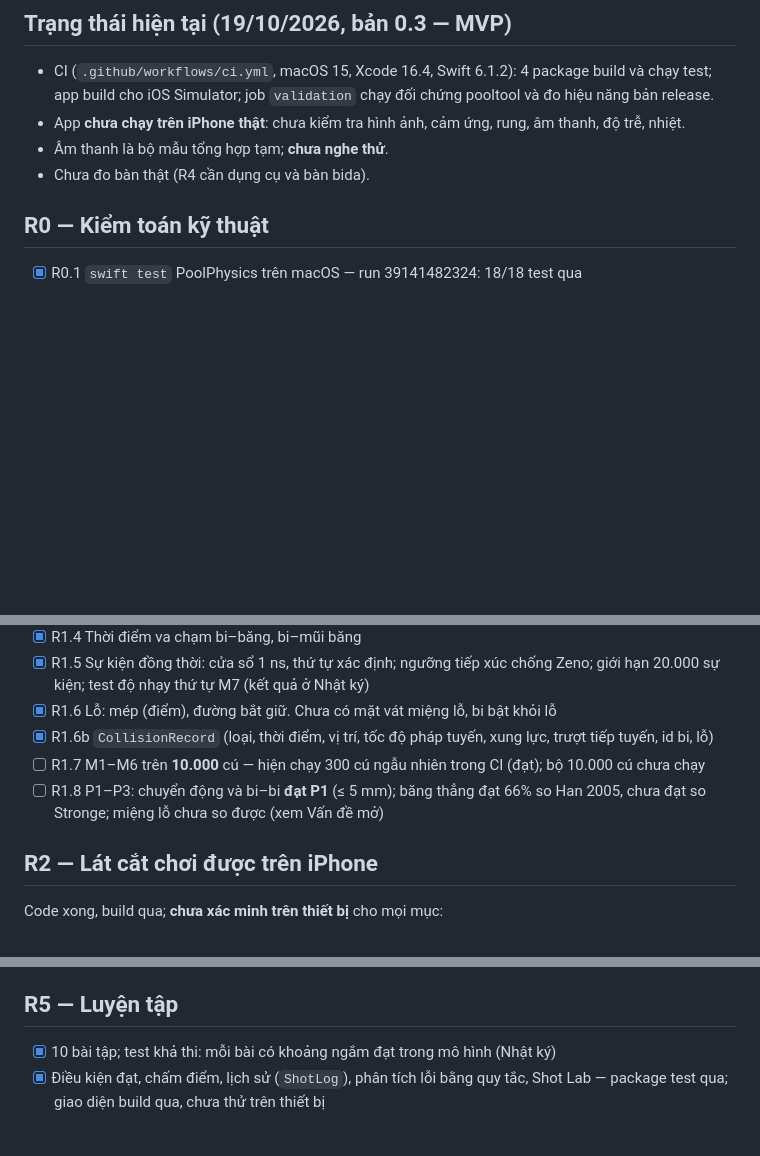
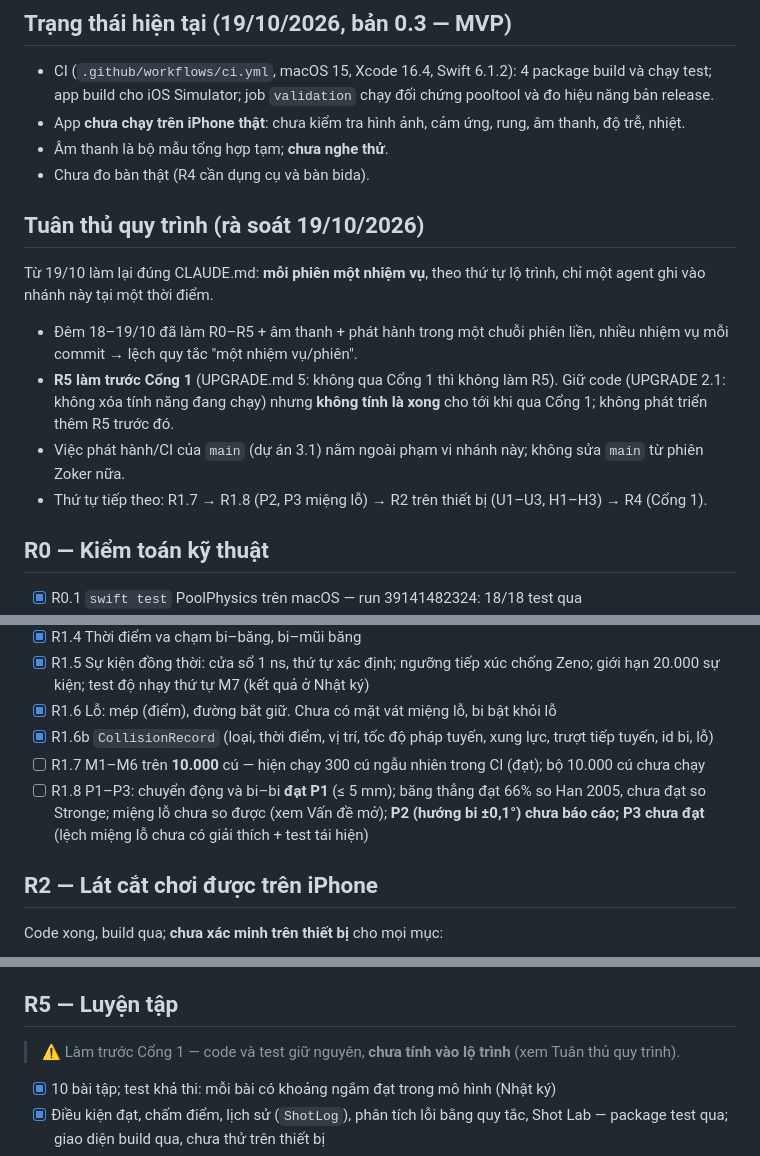
Before and after one commit to zokervie/MQVPoolTrainer, a Markdown page: PROGRESS.md, 3 parts joined by grey strips. GitHub-like rendering; blank space fills up the shorter version.

Commit message:
PROGRESS: rà soát tuân thủ quy trình — một nhiệm vụ/phiên, R5 làm trước Cổng 1, P2/P3 còn mở
Co-Authored-By: Claude Opus 5.5 <noreply@anthropic.com>
Claude-Session: https://claude.ai/code/session_01XJ2ehUKYANibdPWGJ4tWvp

```diff
--- a/PROGRESS.md
+++ b/PROGRESS.md
@@ -7,6 +7,13 @@
 - App **chưa chạy trên iPhone thật**: chưa kiểm tra hình ảnh, cảm ứng, rung, âm thanh, độ trễ, nhiệt.
 - Âm thanh là bộ mẫu tổng hợp tạm; **chưa nghe thử**.
 - Chưa đo bàn thật (R4 cần dụng cụ và bàn bida).
+
+## Tuân thủ quy trình (rà soát 19/10/2026)
+Từ 19/10 làm lại đúng CLAUDE.md: **mỗi phiên một nhiệm vụ**, theo thứ tự lộ trình, chỉ một agent ghi vào nhánh này tại một thời điểm.
+- Đêm 18–19/10 đã làm R0–R5 + âm thanh + phát hành trong một chuỗi phiên liền, nhiều nhiệm vụ mỗi commit → lệch quy tắc "một nhiệm vụ/phiên".
+- **R5 làm trước Cổng 1** (UPGRADE.md 5: không qua Cổng 1 thì không làm R5). Giữ code (UPGRADE 2.1: không xóa tính năng đang chạy) nhưng **không tính là xong** cho tới khi qua Cổng 1; không phát triển thêm R5 trước đó.
+- Việc phát hành/CI của `main` (dự án 3.1) nằm ngoài phạm vi nhánh này; không sửa `main` từ phiên Zoker nữa.
+- Thứ tự tiếp theo: R1.7 → R1.8 (P2, P3 miệng lỗ) → R2 trên thiết bị (U1–U3, H1–H3) → R4 (Cổng 1).
 
 ## R0 — Kiểm toán kỹ thuật
 - [x] R0.1 `swift test` PoolPhysics trên macOS — run 39141482324: 18/18 test qua
@@ -25,7 +32,7 @@
 - [x] R1.6 Lỗ: mép (điểm), đường bắt giữ. Chưa có mặt vát miệng lỗ, bi bật khỏi lỗ
 - [x] R1.6b `CollisionRecord` (loại, thời điểm, vị trí, tốc độ pháp tuyến, xung lực, trượt tiếp tuyến, id bi, lỗ)
 - [ ] R1.7 M1–M6 trên **10.000** cú — hiện chạy 300 cú ngẫu nhiên trong CI (đạt); bộ 10.000 cú chưa chạy
-- [ ] R1.8 P1–P3: chuyển động và bi–bi **đạt P1** (≤ 5 mm); băng thẳng đạt 66% so Han 2005, chưa đạt so Stronge; miệng lỗ chưa so được (xem Vấn đề mở)
+- [ ] R1.8 P1–P3: chuyển động và bi–bi **đạt P1** (≤ 5 mm); băng thẳng đạt 66% so Han 2005, chưa đạt so Stronge; miệng lỗ chưa so được (xem Vấn đề mở); **P2 (hướng bi ±0,1°) chưa báo cáo; P3 chưa đạt** (lệch miệng lỗ chưa có giải thích + test tái hiện)
 
 ## R2 — Lát cắt chơi được trên iPhone
 Code xong, build qua; **chưa xác minh trên thiết bị** cho mọi mục:
@@ -59,6 +66,8 @@ Công cụ đã có và kiểm thử trên dữ liệu tổng hợp (7/7 test Py
 - [ ] R4.6 Báo cáo T1–T6
 
 ## R5 — Luyện tập
+> ⚠ Làm trước Cổng 1 — code và test giữ nguyên, **chưa tính vào lộ trình** (xem Tuân thủ quy trình).
+
 - [x] 10 bài tập; test khả thi: mỗi bài có khoảng ngắm đạt trong mô hình (Nhật ký)
 - [x] Điều kiện đạt, chấm điểm, lịch sử (`ShotLog`), phân tích lỗi bằng quy tắc, Shot Lab — package test qua; giao diện build qua, chưa thử trên thiết bị
 - [x] Hồ sơ bàn chỉnh tay (nguồn gốc ghi "giả định")
```
